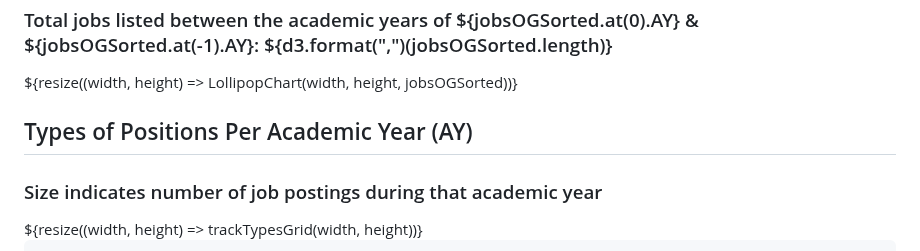
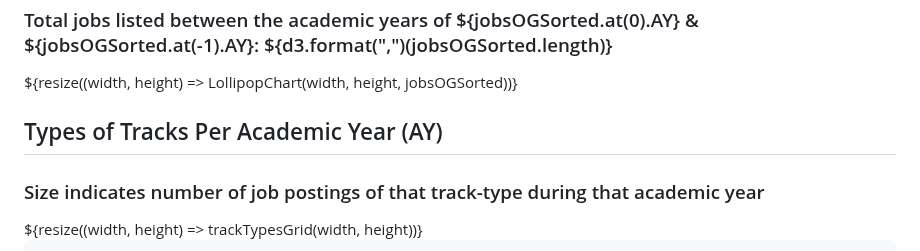
Before and after one commit to lingeringcode/rmdash, a Markdown page: src/index.md, the part around the change. GitHub-like rendering.

Commit message:
update grid chart label to track type

```diff
--- a/src/index.md
+++ b/src/index.md
@@ -97,8 +97,8 @@ let AYLast = uniqueAYS.slice(-1)[0]
 <!-- Risk bubble chart and year completed histogram -->
 <div class="grid grid-cols-2 grid-rows-3" style="grid-auto-rows: 350px">
  <div class="card grid-colspan-3 grid-rowspan-1">
-   <h2>Types of Positions Per Academic Year (AY)</h2>
-   <h3>Size indicates number of job postings during that academic year</h3>
+   <h2>Types of Tracks Per Academic Year (AY)</h2>
+   <h3>Size indicates number of job postings of that track-type during that academic year</h3>
    ${resize((width, height) => trackTypesGrid(width, height))}
  </div>
 </div>
```
